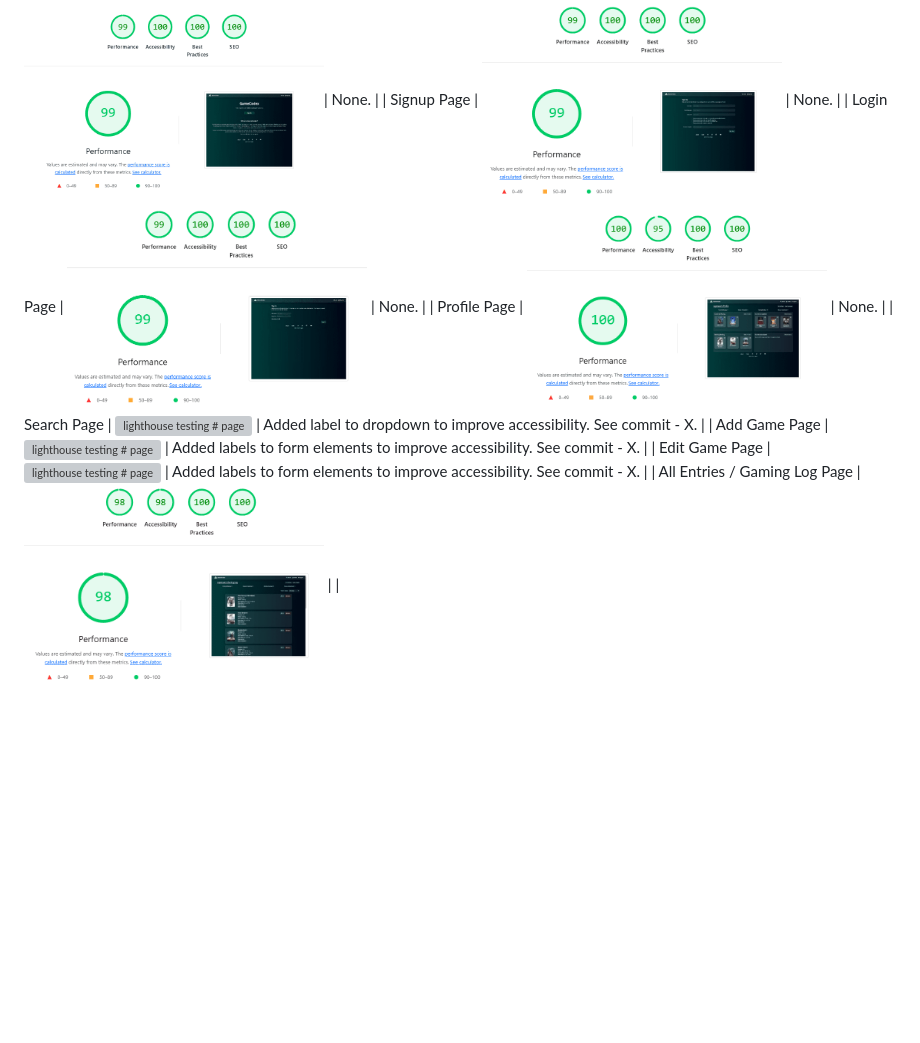
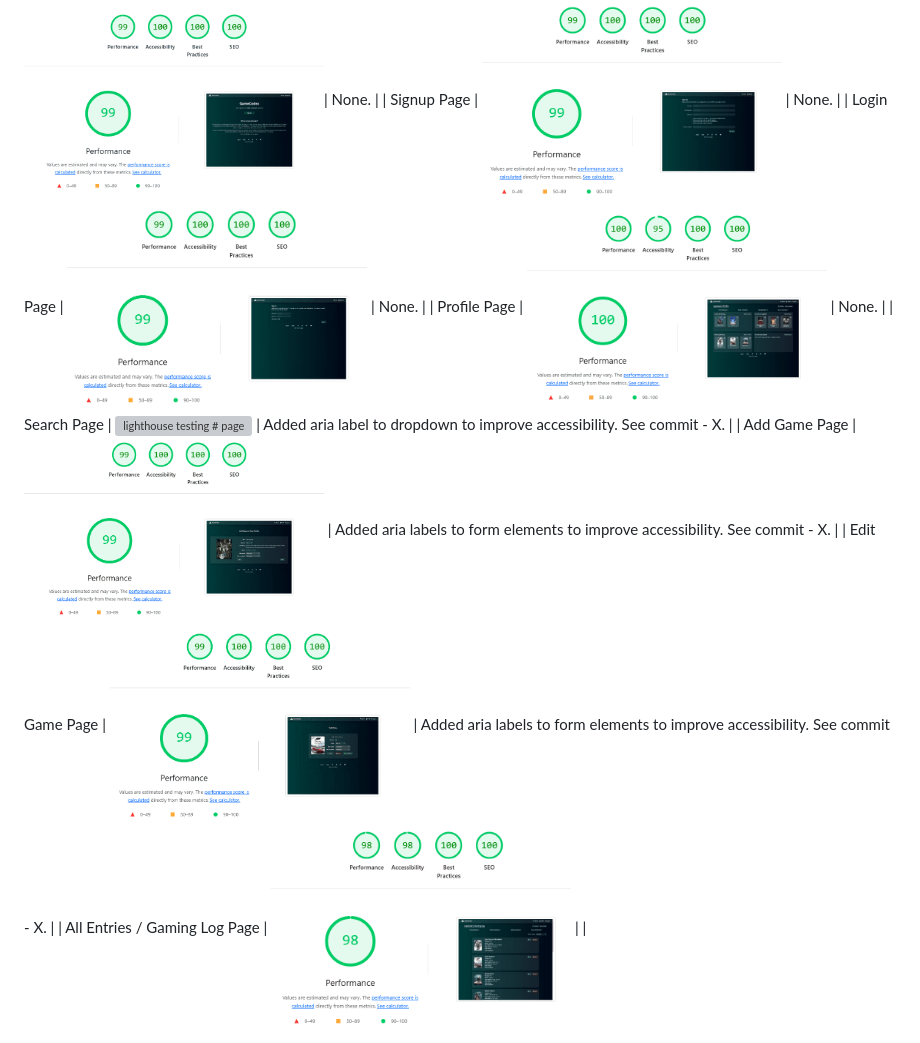
Before and after one commit to louisfjames/gamecodex, a Markdown page: TESTING.md, the part around the change. Drawn GitHub-style; pictures changed too: docs/testing/lighthouse-add-game-page.png (added), docs/testing/lighthouse-edit-page.png (added); blank space fills up the shorter version; grey boxes are pictures that could not be loaded.

```diff
--- a/TESTING.md
+++ b/TESTING.md
@@ -280,9 +280,9 @@ Add performance results
 | Signup Page | <img src="docs/testing/lighthouse-sign-up-page.png" alt="lighthouse testing sign up page" width="300"> | None. |
 | Login Page | <img src="docs/testing/lighthouse-login-page.png" alt="lighthouse testing login page" width="300"> | None. |
 | Profile Page | <img src="docs/testing/lighthouse-profile-page.png" alt="lighthouse testing profile page" width="300"> | None. |
-| Search Page | <img src="docs/testing/lighthouse-#-page.png" alt="lighthouse testing # page" width="300"> | Added label to dropdown to improve accessibility. See commit - X. |
-| Add Game Page | <img src="docs/testing/lighthouse-#-page.png" alt="lighthouse testing # page" width="300"> | Added labels to form elements to improve accessibility. See commit - X.  |
-| Edit Game Page | <img src="docs/testing/lighthouse-#-page.png" alt="lighthouse testing # page" width="300"> | Added labels to form elements to improve accessibility. See commit - X.  |
+| Search Page | <img src="docs/testing/lighthouse-#-page.png" alt="lighthouse testing # page" width="300"> | Added aria label to dropdown to improve accessibility. See commit - X. |
+| Add Game Page | <img src="docs/testing/lighthouse-add-game-page.png" alt="lighthouse testing add game page" width="300"> | Added aria labels to form elements to improve accessibility. See commit - X.  |
+| Edit Game Page | <img src="docs/testing/lighthouse-edit-page.png" alt="lighthouse testing edit page" width="300"> | Added aria labels to form elements to improve accessibility. See commit - X.  |
 | All Entries / Gaming Log Page | <img src="docs/testing/lighthouse-entries-page.png" alt="lighthouse testing gaming log / entries page" width="300"> |  |
 
 Analysis performance results
```
Also changed, not shown: docs/testing/lighthouse-search-page.png (added), 3 other files.
